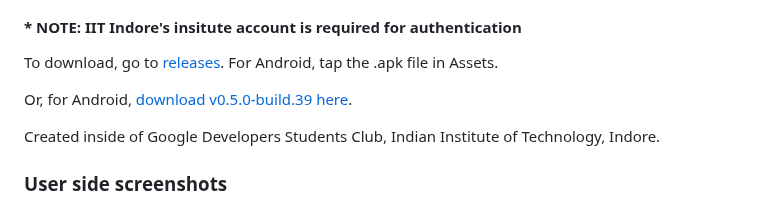
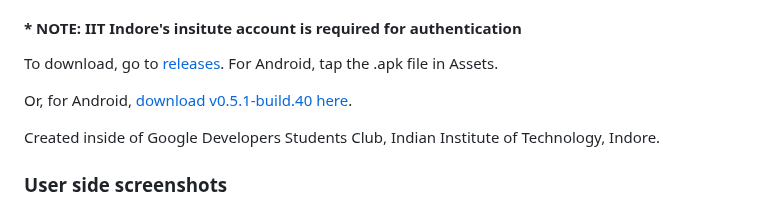
Before and after one commit to darrylad/LoFo, a Markdown page: README.md, the part around the change. Rendered like a GitHub page.

```diff
--- a/README.md
+++ b/README.md
@@ -6,7 +6,7 @@ An app that helps report lost and found items to the security.
 
 To download, go to [releases](https://github.com/darrylad/LoFo/releases). For Android, tap the .apk file in Assets.
 
-Or, for Android, [download v0.5.0-build.39 here](https://github.com/darrylad/LoFo/releases/download/v0.5.0-build.39/app-arm64-v8a-release.apk).
+Or, for Android, [download v0.5.1-build.40 here](https://github.com/darrylad/LoFo/releases/download/v0.5.0-build.39/app-arm64-v8a-release.apk).
 
 Created inside of Google Developers Students Club, Indian Institute of Technology, Indore.
 
```
